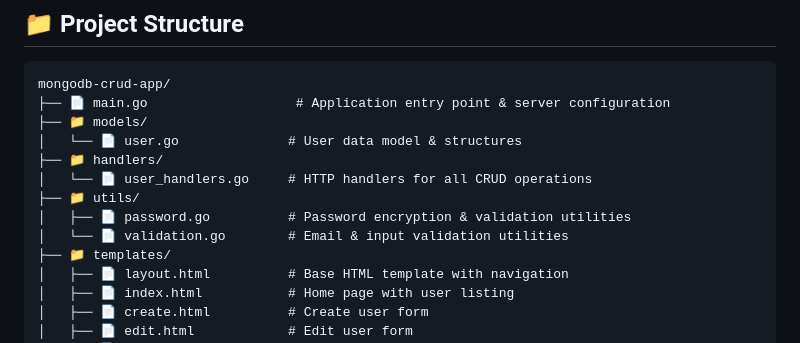
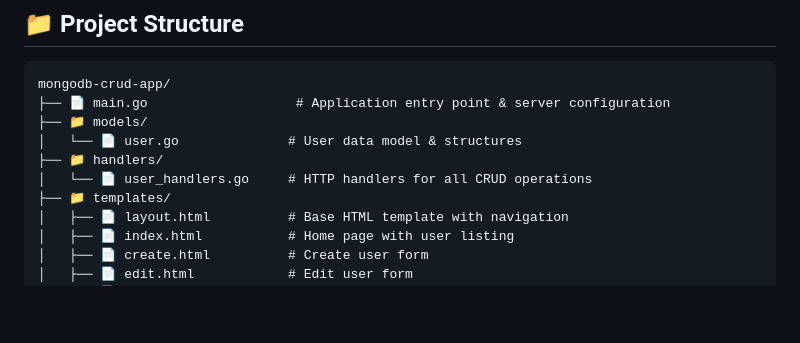
Before and after one commit to delacruzjardon/mongodb-crud-app, a Markdown page: README.md, the part around the change. Rendered like a GitHub page; blank space fills up the shorter version.

```diff
--- a/README.md
+++ b/README.md
@@ -98,9 +98,6 @@ mongodb-crud-app/
 │   └── 📄 user.go              # User data model & structures
 ├── 📁 handlers/
 │   └── 📄 user_handlers.go     # HTTP handlers for all CRUD operations
-├── 📁 utils/
-│   ├── 📄 password.go          # Password encryption & validation utilities
-│   └── 📄 validation.go        # Email & input validation utilities
 ├── 📁 templates/
 │   ├── 📄 layout.html          # Base HTML template with navigation
 │   ├── 📄 index.html           # Home page with user listing
```
